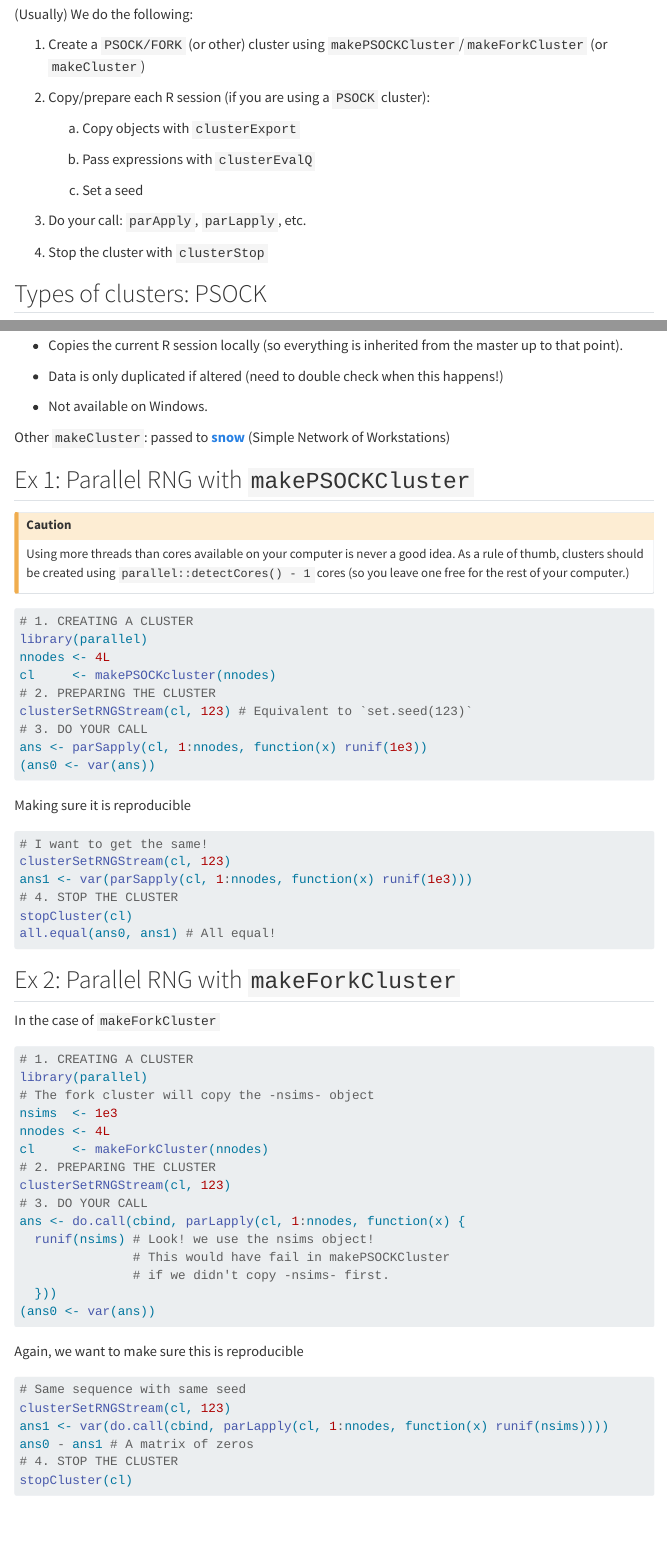
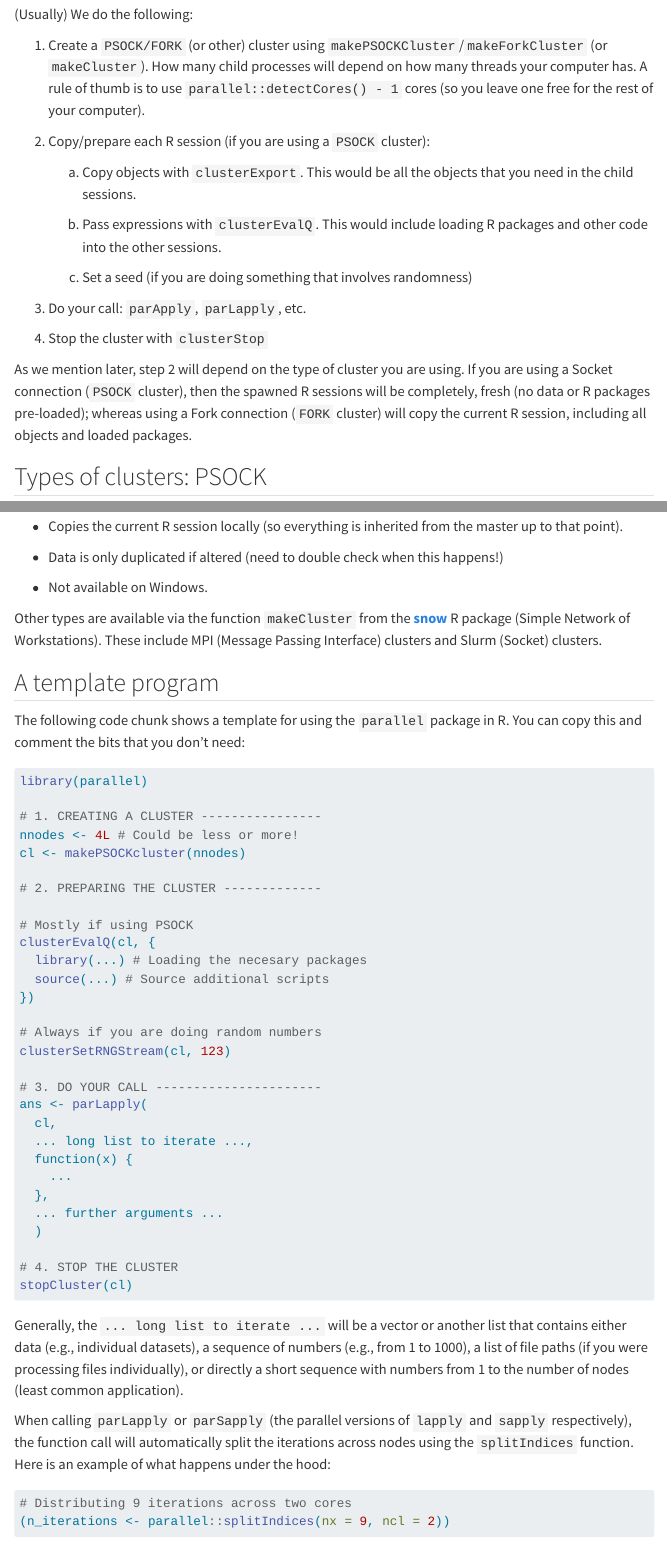
Before and after one commit to EpiForeSITE/efficient-r-foresite, a Quarto document (parallel_pkg.qmd): the page in a window 1100 px wide, from 440 px down before the commit and from 690 px down after it, so that both start at the same text, and a second part further down, joined at a grey line. Rendered offline with R 4.5, knitr and Pandoc in place of Quarto, with nearby package versions; the code chunks are not run, so their results and figures are left out; menus at the side of the page are left out.

Commit message:
Updating the parallel session

````diff
--- a/parallel_pkg.qmd
+++ b/parallel_pkg.qmd
@@ -2,6 +2,9 @@
 title: The parallel R package
 author: George G. Vega Yon, Ph.D.
 date: 2025-08-14
+date-modified: 2025-08-18
+mermaid:
+  theme: neutral
 ---
 
 ::: {.callout-note}
@@ -15,20 +32,20 @@ Although R was not built for parallel computing, multiple ways of parallelizing
 (Usually) We do the following:
 
-1.  Create a `PSOCK/FORK` (or other) cluster using `makePSOCKCluster`/`makeForkCluster`
-    (or `makeCluster`)
+1.  Create a `PSOCK/FORK` (or other) cluster using `makePSOCKCluster`/`makeForkCluster` (or `makeCluster`). How many child processes will depend on how many threads your computer has. A rule of thumb is to use `parallel::detectCores() - 1` cores (so you leave one free for the rest of your computer).
 
 2.  Copy/prepare each R session (if you are using a `PSOCK` cluster):
 
-    a.  Copy objects with `clusterExport`
+    a.  Copy objects with `clusterExport`. This would be all the objects that you need in the child sessions.
 
-    b.  Pass expressions with `clusterEvalQ`
+    b.  Pass expressions with `clusterEvalQ`. This would include loading R packages and other code into the other sessions.
 
-    c.  Set a seed
+    c.  Set a seed (if you are doing something that involves randomness)
 
 3.  Do your call: `parApply`, `parLapply`, etc.
 
 4.  Stop the cluster with `clusterStop`
 
+As we mention later, step 2 will depend on the type of cluster you are using. If you are using a Socket connection (`PSOCK` cluster), then the spawned R sessions will be completely, fresh (no data or R packages pre-loaded); whereas using a Fork connection (`FORK` cluster) will copy the current R session, including all objects and loaded packages.
 
 ## Types of clusters: PSOCK
 
@@ -58,8 +75,46 @@ Although R was not built for parallel computing, multiple ways of parallelizing
 
 -   Not available on Windows.
 
-Other `makeCluster`: passed to [**snow**](https://cran.r-project.org/package=snow)
-(Simple Network of Workstations)
+Other types are available via the function `makeCluster` from the [**snow**](https://cran.r-project.org/package=snow) R package
+(Simple Network of Workstations). These include MPI (Message Passing Interface) clusters and Slurm (Socket) clusters.
 
 
-## Ex 1: Parallel RNG with `makePSOCKCluster`
+## A template program
+
+The following code chunk shows a template for using the `parallel` package in R. You can copy this and comment the bits that you don't need:
+
+```r
+library(parallel)
+
+# 1. CREATING A CLUSTER ----------------
+nnodes <- 4L # Could be less or more!
+cl <- makePSOCKcluster(nnodes)
+
+# 2. PREPARING THE CLUSTER -------------
+
+# Mostly if using PSOCK
+clusterEvalQ(cl, {
+  library(...) # Loading the necesary packages
+  source(...) # Source additional scripts
+})
+
+# Always if you are doing random numbers
+clusterSetRNGStream(cl, 123)
+
+# 3. DO YOUR CALL ----------------------
+ans <- parLapply(
+  cl,
+  ... long list to iterate ...,
+  function(x) {
+    ...
+  },
+  ... further arguments ...
+  )
+
+# 4. STOP THE CLUSTER
+stopCluster(cl)
+```
+
+Generally, the `... long list to iterate ...` will be a vector or another list that contains either data (e.g., individual datasets), a sequence of numbers (e.g., from 1 to 1000), a list of file paths (if you were processing files individually), or directly a short sequence with numbers from 1 to the number of nodes (least common application).
+
+When calling `parLapply` or `parSapply` (the parallel versions of `lapply` and `sapply` respectively), the function call will automatically split the iterations across nodes using the `splitIndices` function. Here is an example of what happens under the hood:
@@ -65,0 +124,2 @@ Other `makeCluster`: passed to [**snow**](https://cran.r-project.org/package=sno
+# Distributing 9 iterations across two cores
+(n_iterations <- parallel::splitIndices(nx = 9, ncl = 2))
@@ -91,7 +160,7 @@ stopCluster(cl)
 all.equal(ans0, ans1) # All equal!
 ```
 
-## Ex 2: Parallel RNG with `makeForkCluster`
+### Ex 2: Parallel RNG with `makeForkCluster`
 
 In the case of `makeForkCluster`
 
````
Also changed, not shown: docs/search.json, parallel_pkg.qmd (28 more changed lines), 1 other file.
